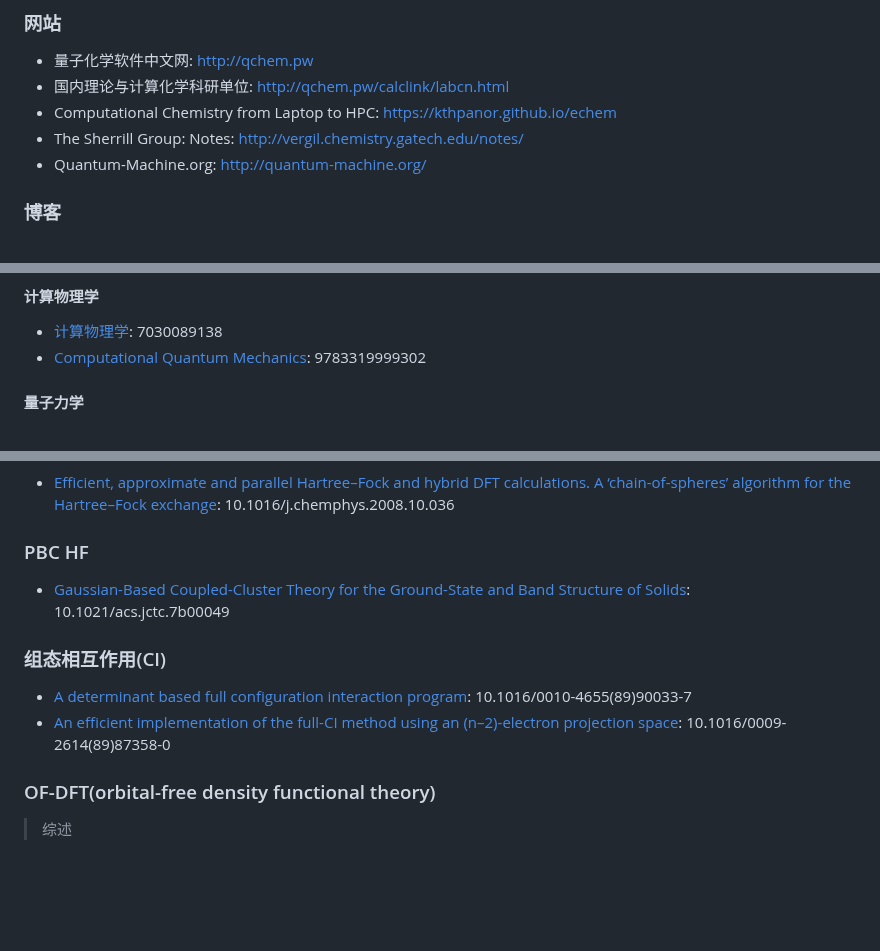
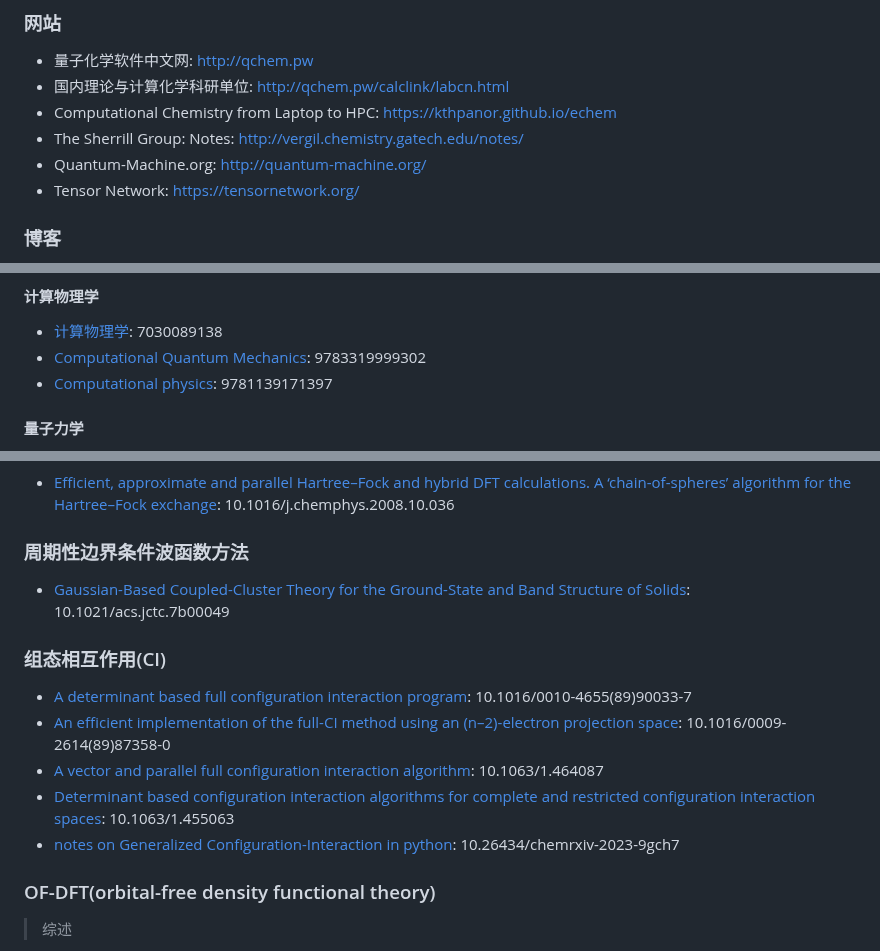
Before and after one commit to chinder753/computational_chemistry_guidance, a Markdown page: README.md, 3 parts joined by grey strips. Drawn GitHub-style; blank space fills up the shorter version.

```diff
--- a/README.md
+++ b/README.md
@@ -18,6 +18,7 @@
 - Computational Chemistry from Laptop to HPC: https://kthpanor.github.io/echem
 - The Sherrill Group: Notes: http://vergil.chemistry.gatech.edu/notes/
 - Quantum-Machine.org: http://quantum-machine.org/
+- Tensor Network: https://tensornetwork.org/
 
 ### 博客
 - 思想家公社的门口: http://sobereva.com
@@ -179,6 +181,9 @@
 
 - [计算物理学](https://book.sciencereading.cn/shop/book/Booksimple/show.do?id=BAAFB83F2B70345718DE966B89863E996000): 7030089138
 - [Computational Quantum Mechanics](https://doi.org/10.1007/978-3-319-99930-2): 9783319999302
+- [Computational physics](
+https://doi.org/10.1017/CBO9781139171397):
+9781139171397
 
 #### 量子力学
 
@@ -294,7 +300,7 @@
 
 - [Efficient, approximate and parallel Hartree–Fock and hybrid DFT calculations. A ‘chain-of-spheres’ algorithm for the Hartree–Fock exchange](https://linkinghub.elsevier.com/retrieve/pii/S0301010408005089): 10.1016/j.chemphys.2008.10.036
 
-### PBC HF
+### 周期性边界条件波函数方法
 
 - [Gaussian-Based Coupled-Cluster Theory for the Ground-State and Band Structure of Solids](https://pubs.acs.org/doi/10.1021/acs.jctc.7b00049): 10.1021/acs.jctc.7b00049
 
@@ -302,6 +308,9 @@
 
 - [A determinant based full configuration interaction program](https://linkinghub.elsevier.com/retrieve/pii/0010465589900337): 10.1016/0010-4655(89)90033-7
 - [An efficient implementation of the full-CI method using an (n–2)-electron projection space](https://www.sciencedirect.com/science/article/abs/pii/0009261489873580): 10.1016/0009-2614(89)87358-0
+- [A vector and parallel full configuration interaction algorithm](https://pubs.aip.org/jcp/article/98/4/3141/980306/A-vector-and-parallel-full-configuration): 10.1063/1.464087
+- [Determinant based configuration interaction algorithms for complete and restricted configuration interaction spaces](https://pubs.aip.org/jcp/article/89/4/2185/95039/Determinant-based-configuration-interaction): 10.1063/1.455063
+- [notes on Generalized Configuration-Interaction in python](https://chemrxiv.org/engage/chemrxiv/article-details/651592aca69febde9ed8d6a6): 10.26434/chemrxiv-2023-9gch7
 
 ### OF-DFT(orbital-free density functional theory)
 
```
Also changed, not shown: other parts of README.md (+2 -0 lines).
